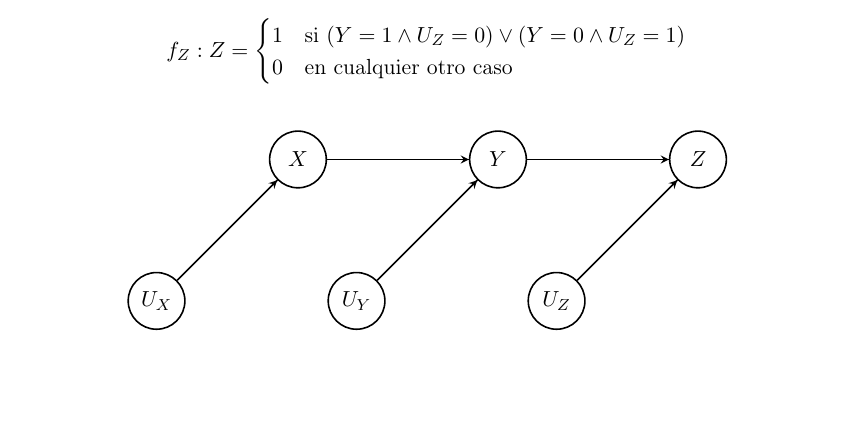
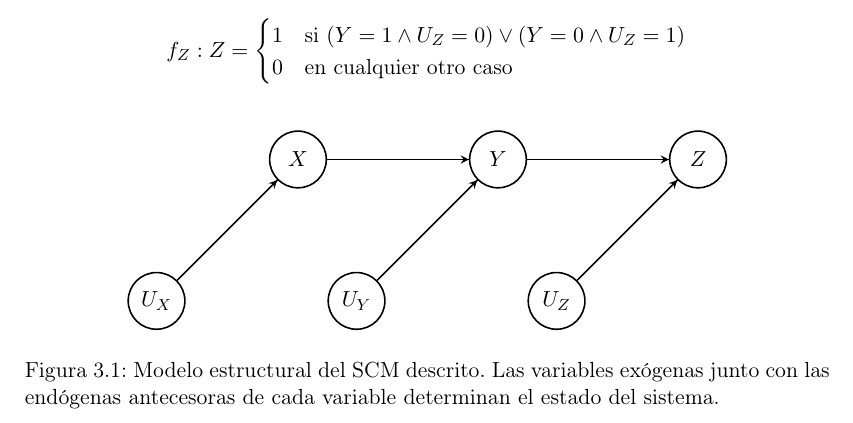
Before and after one commit to Chuwee/tmat, a LaTeX thesis (TFG_MAT_Apellidos_Nombre_25-26.tex): part of page 23 of 28, cut so that both start at the same text, the shorter picture padded with empty space. Compiled offline with pdfLaTeX.

Commit message:
Overleaf Update: 2026-02-17T17:55:09.601Z

```diff
--- a/TFG_MAT_Apellidos_Nombre_25-26.tex
+++ b/TFG_MAT_Apellidos_Nombre_25-26.tex
@@ -477,9 +477,8 @@ f_Z : Z &= \begin{cases}
 \draw[thick, postaction={decorate}] (UX) -- (X);
 \draw[thick, postaction={decorate}] (UZ) -- (Z);
 
-
-
 \end{tikzpicture}
+\caption{Modelo estructural del SCM descrito. Las variables exógenas junto con las endógenas antecesoras de cada variable determinan el estado del sistema.}
 \end{figure}
 
 \clearpage
```
